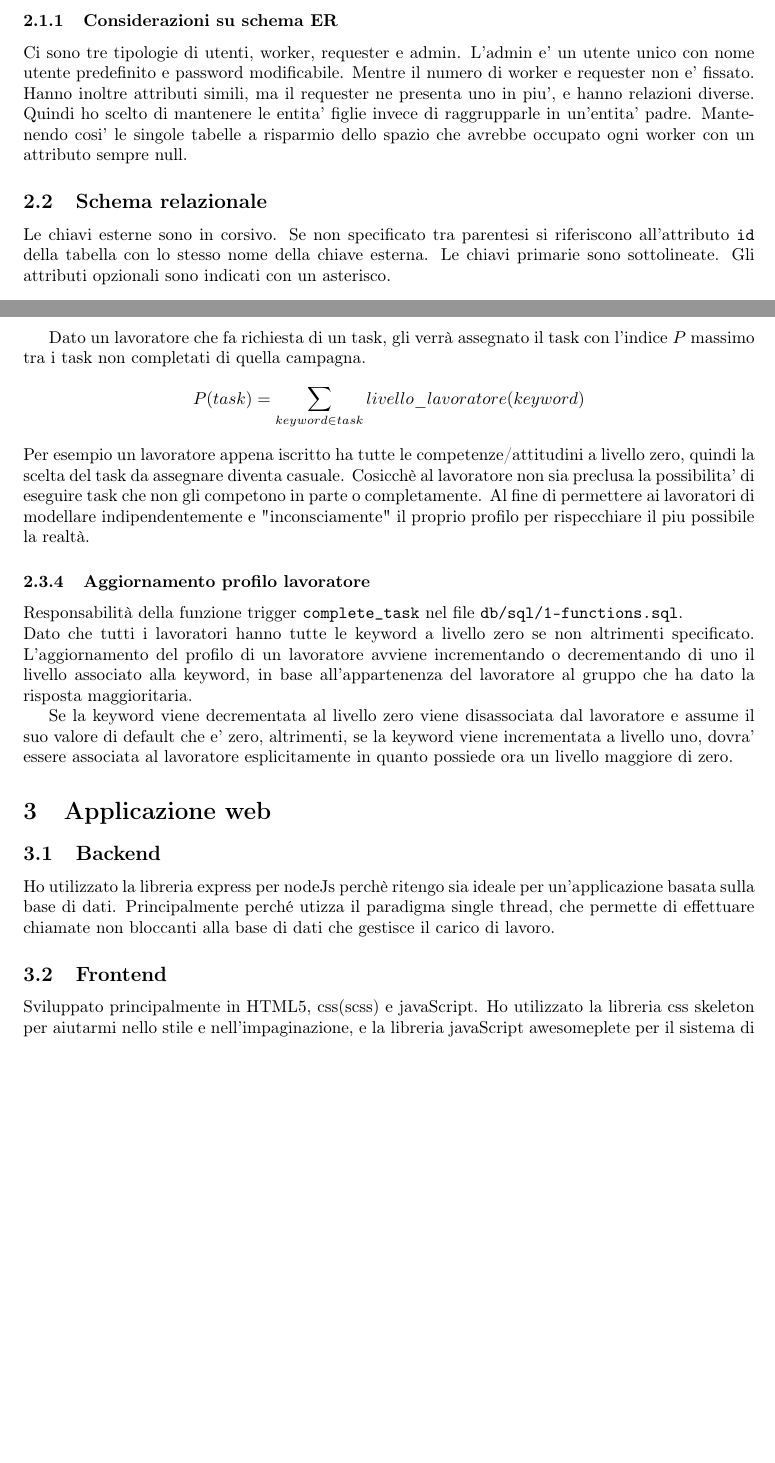
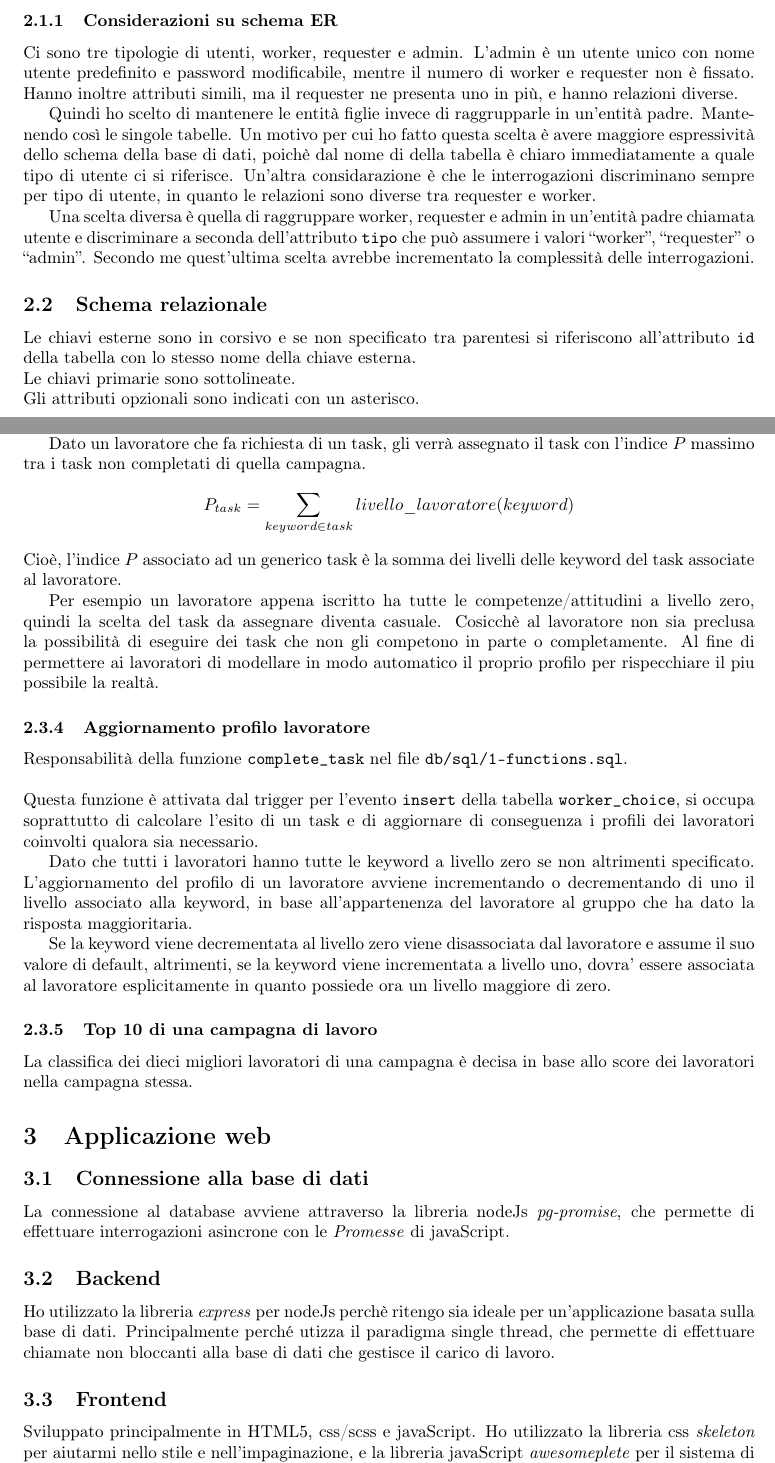
Before and after one commit to antonkojin/crowdSource, a LaTeX document (progetto/relazione.tex): two parts of pages 2 and 3 of 3, joined at a grey line, cut so that both start at the same text, the shorter picture padded with empty space. Compiled offline with pdfLaTeX.

Commit message:
revisione 1

```diff
--- a/progetto/relazione.tex
+++ b/progetto/relazione.tex
@@ -15,6 +15,7 @@
 \usepackage[colorlinks=true, allcolors=blue]{hyperref}
 \usepackage{float}
 \usepackage[normalem]{ulem}
+\usepackage{listings}
 
 \title{Relazione tecnica progetto database}
 \author{Anton Kozhin}
@@ -43,12 +44,21 @@
 
 \subsubsection{Considerazioni su schema ER}
 Ci sono tre tipologie di utenti, worker, requester e admin.
-L'admin e' un utente unico con nome utente predefinito e password modificabile.
-Mentre il numero di worker e requester non e' fissato. Hanno inoltre attributi simili, ma il requester ne presenta uno in piu', e hanno relazioni diverse.
-Quindi ho scelto di mantenere le entita' figlie invece di raggrupparle in un'entita' padre. Mantenendo cosi' le singole tabelle a risparmio dello spazio che avrebbe occupato ogni worker con un attributo sempre null.
+L'admin \`e un utente unico con nome utente predefinito e password modificabile, mentre il numero di worker e requester non \`e fissato. Hanno inoltre attributi simili, ma il requester ne presenta uno in pi\`u, e hanno relazioni diverse.
+
+Quindi ho scelto di mantenere le entit\`a figlie invece di raggrupparle in un'entit\`a padre. Mantenendo cos\`i le singole tabelle.
+Un motivo per cui ho fatto questa scelta \`e
+avere maggiore espressivit\`a dello schema della base di dati, poich\`e dal nome di della tabella \`e chiaro immediatamente a quale tipo di utente ci si riferisce.
+Un'altra considarazione \`e che le interrogazioni discriminano sempre per tipo di utente, in quanto le relazioni sono diverse tra requester e worker.
+%Questa scelta \`e conseguenza delle seguenti due considerazioni: per risparmiare lo spazio di un attributo   sempre null dei worker; evitare una selezione in pi\`u per discriminare tra worker e requester.
+
+Una scelta diversa \`e quella di raggruppare worker, requester e admin in un'entit\`a padre chiamata utente e discriminare a seconda dell'attributo \verb|tipo| che pu\`o assumere i valori ``worker'', ``requester'' o ``admin''.
+Secondo me quest'ultima scelta avrebbe incrementato la complessit\`a delle interrogazioni.
 
 \subsection{Schema relazionale}
-Le chiavi esterne sono in corsivo. Se non specificato tra parentesi si riferiscono all'attributo \verb|id| della tabella con lo stesso nome della chiave esterna. Le chiavi primarie sono sottolineate. Gli attributi opzionali sono indicati con un asterisco.
+Le chiavi esterne sono in corsivo e se non specificato tra parentesi si riferiscono all'attributo \verb|id| della tabella con lo stesso nome della chiave esterna.\\
+Le chiavi primarie sono sottolineate.\\
+Gli attributi opzionali sono indicati con un asterisco.
 \\\\
 requester(\underline{id}, email, password, verified)
 \\
@@ -98,24 +107,35 @@ L'assegnazione di un task al lavoratore che ne fa richiesta all'interno di una c
+L'assegnazione di un task al lavoratore che ne fa richiesta all'interno di una campagna di lavoro \`e gestita mediante un indice detto $P$ calcolato per ogni task della  campagna di lavoro.
 
 Dato un lavoratore che fa richiesta di un task, gli verr\`a assegnato il task con l'indice $P$ massimo tra i task non completati di quella campagna.
 $$
-P(task) = \sum_{keyword \in task}{livello\_lavoratore(keyword)}
+P_{task} = \sum_{keyword \in task}{livello\_lavoratore(keyword)}
 $$
+Cio\`e, l'indice $P$ associato ad un generico task \`e la somma dei livelli delle keyword del task associate al lavoratore.
+
 Per esempio un lavoratore appena iscritto ha tutte le competenze/attitudini a livello zero, quindi la scelta del task da assegnare diventa casuale.
-Cosicch\`e al lavoratore non sia preclusa la possibilita' di eseguire task che non gli competono in parte o completamente. Al fine di permettere ai lavoratori di modellare indipendentemente e "inconsciamente" il proprio profilo per rispecchiare il piu possibile la realt\`{a}.
+Cosicch\`e al lavoratore non sia preclusa la possibilit\`a di eseguire dei task che non gli competono in parte o completamente. Al fine di permettere ai lavoratori di modellare in modo automatico il proprio profilo per rispecchiare il piu possibile la realt\`a.
 
 \subsubsection{Aggiornamento profilo lavoratore}
-Responsabilit\`{a} della funzione trigger \verb|complete_task| nel file \verb|db/sql/1-functions.sql|.
-\\
+Responsabilit\`{a} della funzione \verb|complete_task| nel file \verb|db/sql/1-functions.sql|.
+\\\\
+Questa funzione \`e attivata dal trigger per l'evento \verb|insert| della tabella \verb|worker_choice|, si occupa soprattutto di calcolare l'esito di un task e di aggiornare di conseguenza i profili dei lavoratori coinvolti qualora sia necessario.
+
 Dato che tutti i lavoratori hanno tutte le keyword a livello zero se non altrimenti specificato.
 L'aggiornamento del profilo di un lavoratore avviene incrementando o decrementando di uno il livello associato alla keyword, in base all'appartenenza del lavoratore al gruppo che ha dato la risposta maggioritaria.
 
-Se la keyword viene decrementata al livello zero viene disassociata dal lavoratore e assume il suo valore di default che e' zero, altrimenti, se la keyword viene incrementata a livello uno, dovra' essere associata al lavoratore esplicitamente in quanto possiede ora un livello maggiore di zero.
+Se la keyword viene decrementata al livello zero viene disassociata dal lavoratore e assume il suo valore di default, altrimenti, se la keyword viene incrementata a livello uno, dovra' essere associata al lavoratore esplicitamente in quanto possiede ora un livello maggiore di zero.
+
+\subsubsection{Top 10 di una campagna di lavoro}
+La classifica dei dieci migliori lavoratori di una campagna \`e decisa in base allo score dei lavoratori nella campagna stessa.
 
 \section{Applicazione web}
+\subsection{Connessione alla base di dati}
+La connessione al database avviene attraverso la libreria nodeJs \emph{pg-promise}, che permette di effettuare interrogazioni asincrone con le \emph{Promesse} di javaScript.
+
 \subsection{Backend}
-Ho utilizzato la libreria express per nodeJs perch\`e ritengo sia ideale per un'applicazione basata sulla base di dati. Principalmente perch\'e utizza il paradigma single thread, che permette di effettuare chiamate non bloccanti alla base di dati che gestisce il carico di lavoro.
+Ho utilizzato la libreria \emph{express} per nodeJs perch\`e ritengo sia ideale per un'applicazione basata sulla base di dati. Principalmente perch\'e utizza il paradigma single thread, che permette di effettuare chiamate non bloccanti alla base di dati che gestisce il carico di lavoro.
 
 \subsection{Frontend}
-Sviluppato principalmente in HTML5, css(scss) e javaScript.
-Ho utilizzato la libreria css skeleton per aiutarmi nello stile e nell'impaginazione, e la libreria javaScript awesomeplete per il sistema di suggerimenti per le keyword durante la creazione di un task.
+Sviluppato principalmente in HTML5, css\slash scss e javaScript.
+Ho utilizzato la libreria css \emph{skeleton} per aiutarmi nello stile e nell'impaginazione, e la libreria javaScript \emph{awesomeplete} per il sistema di suggerimenti per le keyword durante la creazione di un task.
 
```
Also changed, not shown: progetto/manuale.tex (+6 -4 lines), progetto/ER.png, progetto/manuale.pdf, progetto/relazione.pdf, progetto/relazione.tex (21 more changed lines).
